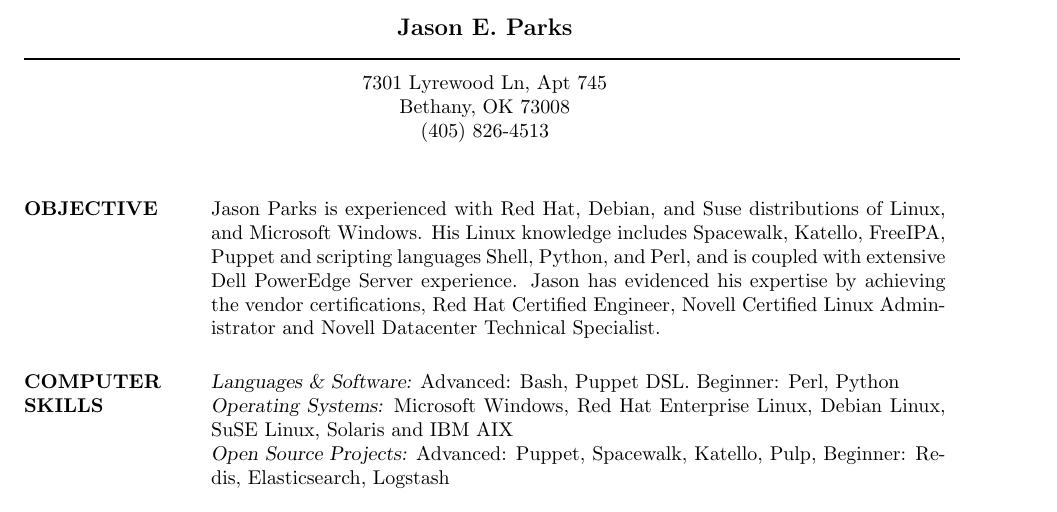
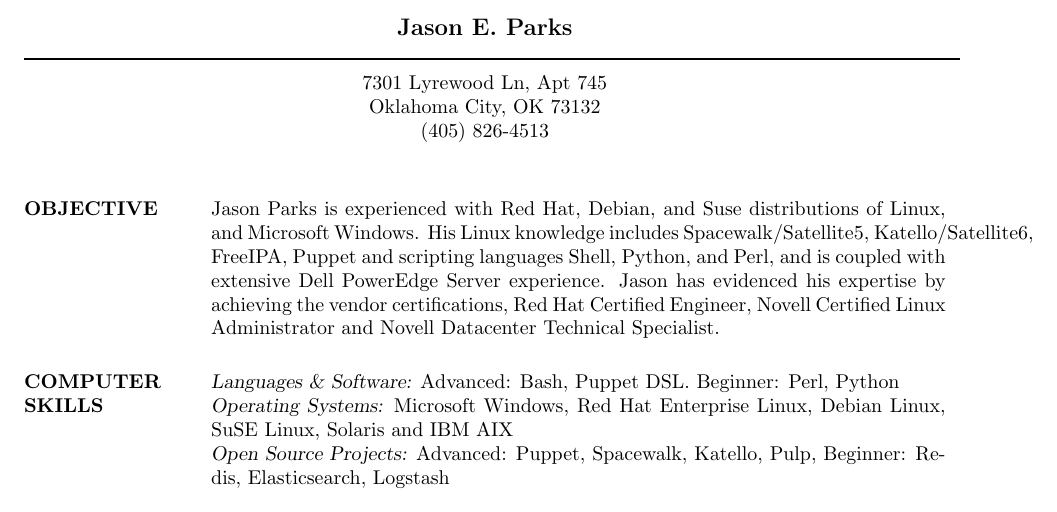
Before and after one commit to jnix85/resume, a LaTeX CV (resume.tex): part of page 1 of 2, cut so that both start at the same text. Compiled offline with pdfLaTeX.

Commit message:
fixed address

```diff
--- a/resume.tex
+++ b/resume.tex
@@ -13,13 +13,13 @@
 % address begins here
 % Again, the address lines must be centered over entire width of resume:
  \moveleft.5\hoffset\centerline{7301 Lyrewood Ln, Apt 745}
- \moveleft.5\hoffset\centerline{Bethany, OK 73008}
+ \moveleft.5\hoffset\centerline{Oklahoma City, OK 73132}
  \moveleft.5\hoffset\centerline{(405) 826-4513}
 
 
 \begin{resume}
 
-\section{OBJECTIVE}  Jason Parks is experienced with Red Hat, Debian, and Suse distributions of Linux, and Microsoft Windows. His Linux knowledge includes Spacewalk, Katello, FreeIPA, Puppet and scripting languages Shell, Python, and Perl, and is coupled with extensive Dell PowerEdge Server experience. Jason has evidenced his expertise by achieving the vendor certifications, Red Hat Certified Engineer, Novell Certified Linux Administrator and Novell Datacenter Technical Specialist.
+\section{OBJECTIVE}  Jason Parks is experienced with Red Hat, Debian, and Suse distributions of Linux, and Microsoft Windows. His Linux knowledge includes Spacewalk/Satellite5, Katello/Satellite6, FreeIPA, Puppet and scripting languages Shell, Python, and Perl, and is coupled with extensive Dell PowerEdge Server experience. Jason has evidenced his expertise by achieving the vendor certifications, Red Hat Certified Engineer, Novell Certified Linux Administrator and Novell Datacenter Technical Specialist.
 
 \section{COMPUTER \\ SKILLS}
 	{\sl Languages \& Software:} Advanced: Bash, Puppet DSL. Beginner: Perl, Python \\
```
